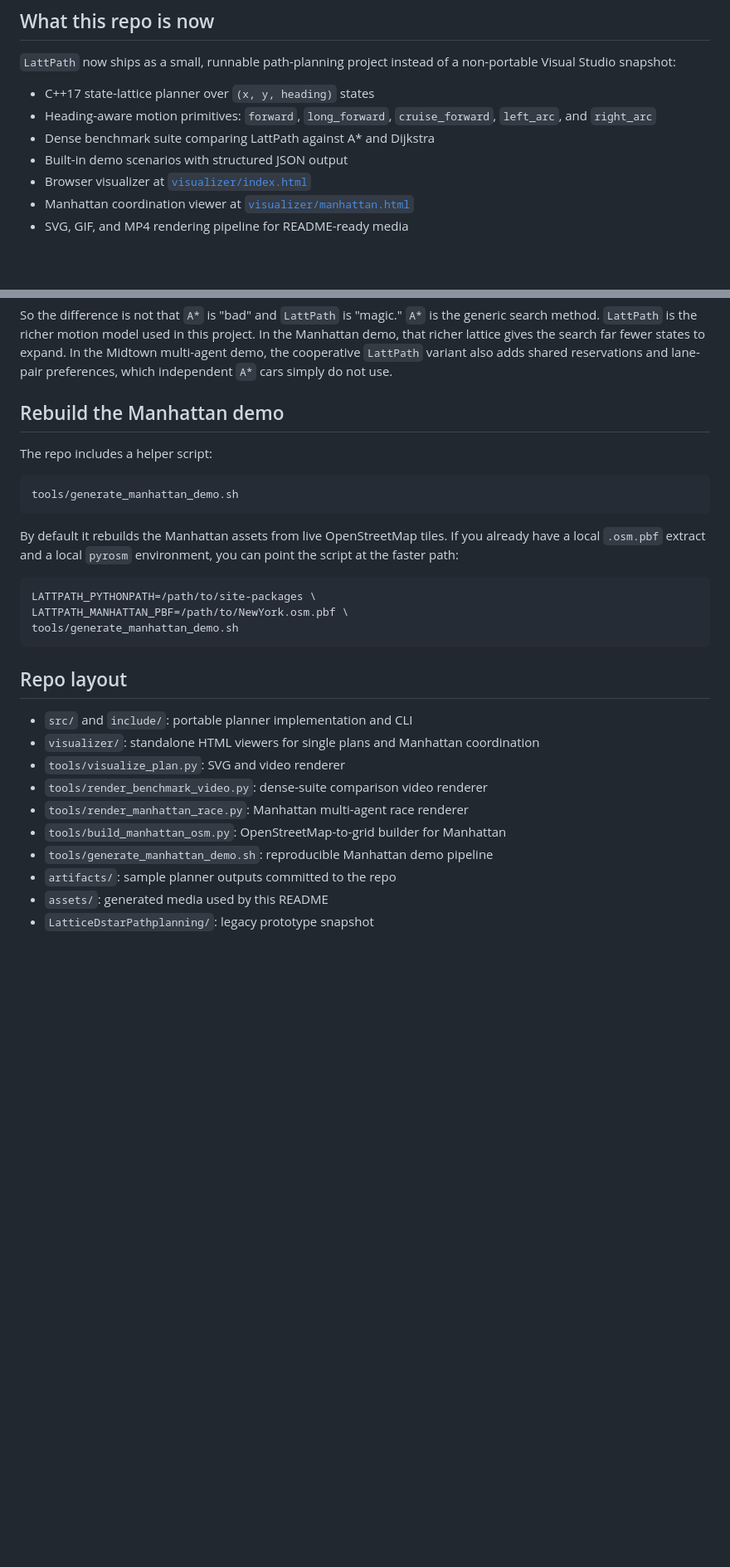
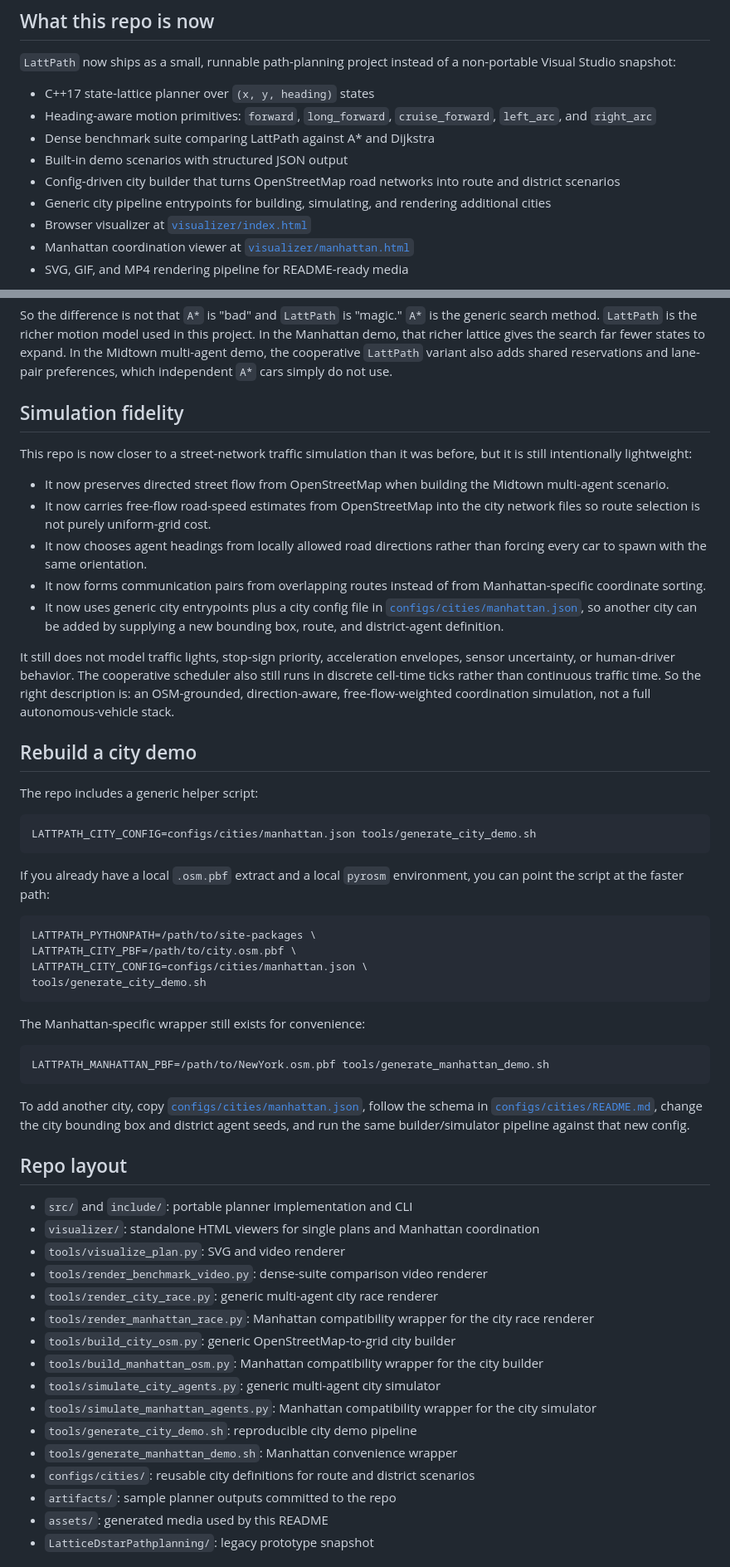
Before and after one commit to agupt0318/LattPath, a Markdown page: README.md, 2 parts joined by grey strips. Shown at 83% size. GitHub-like rendering; blank space fills up the shorter version.

Commit message:
docs: clarify city simulation fidelity

````diff
--- a/README.md
+++ b/README.md
@@ -14,6 +14,8 @@ Portable state-lattice path planning demo with a built-in visualizer, a dense-en
 - Heading-aware motion primitives: `forward`, `long_forward`, `cruise_forward`, `left_arc`, and `right_arc`
 - Dense benchmark suite comparing LattPath against A* and Dijkstra
 - Built-in demo scenarios with structured JSON output
+- Config-driven city builder that turns OpenStreetMap road networks into route and district scenarios
+- Generic city pipeline entrypoints for building, simulating, and rendering additional cities
 - Browser visualizer at [`visualizer/index.html`](visualizer/index.html)
 - Manhattan coordination viewer at [`visualizer/manhattan.html`](visualizer/manhattan.html)
 - SVG, GIF, and MP4 rendering pipeline for README-ready media
@@ -140,21 +144,42 @@ That is the behavior shown in `visualizer/manhattan.html` and in the README vide
 
 So the difference is not that `A*` is "bad" and `LattPath` is "magic." `A*` is the generic search method. `LattPath` is the richer motion model used in this project. In the Manhattan demo, that richer lattice gives the search far fewer states to expand. In the Midtown multi-agent demo, the cooperative `LattPath` variant also adds shared reservations and lane-pair preferences, which independent `A*` cars simply do not use.
 
-## Rebuild the Manhattan demo
+## Simulation fidelity
 
-The repo includes a helper script:
+This repo is now closer to a street-network traffic simulation than it was before, but it is still intentionally lightweight:
+
+- It now preserves directed street flow from OpenStreetMap when building the Midtown multi-agent scenario.
+- It now carries free-flow road-speed estimates from OpenStreetMap into the city network files so route selection is not purely uniform-grid cost.
+- It now chooses agent headings from locally allowed road directions rather than forcing every car to spawn with the same orientation.
+- It now forms communication pairs from overlapping routes instead of from Manhattan-specific coordinate sorting.
+- It now uses generic city entrypoints plus a city config file in [`configs/cities/manhattan.json`](configs/cities/manhattan.json), so another city can be added by supplying a new bounding box, route, and district-agent definition.
+
+It still does not model traffic lights, stop-sign priority, acceleration envelopes, sensor uncertainty, or human-driver behavior. The cooperative scheduler also still runs in discrete cell-time ticks rather than continuous traffic time. So the right description is: an OSM-grounded, direction-aware, free-flow-weighted coordination simulation, not a full autonomous-vehicle stack.
+
+## Rebuild a city demo
+
+The repo includes a generic helper script:
 
 ```bash
-tools/generate_manhattan_demo.sh
+LATTPATH_CITY_CONFIG=configs/cities/manhattan.json tools/generate_city_demo.sh
 ```
 
-By default it rebuilds the Manhattan assets from live OpenStreetMap tiles. If you already have a local `.osm.pbf` extract and a local `pyrosm` environment, you can point the script at the faster path:
+If you already have a local `.osm.pbf` extract and a local `pyrosm` environment, you can point the script at the faster path:
 
 ```bash
 LATTPATH_PYTHONPATH=/path/to/site-packages \
-LATTPATH_MANHATTAN_PBF=/path/to/NewYork.osm.pbf \
-tools/generate_manhattan_demo.sh
+LATTPATH_CITY_PBF=/path/to/city.osm.pbf \
+LATTPATH_CITY_CONFIG=configs/cities/manhattan.json \
+tools/generate_city_demo.sh
 ```
+
+The Manhattan-specific wrapper still exists for convenience:
+
+```bash
+LATTPATH_MANHATTAN_PBF=/path/to/NewYork.osm.pbf tools/generate_manhattan_demo.sh
+```
+
+To add another city, copy [`configs/cities/manhattan.json`](configs/cities/manhattan.json), follow the schema in [`configs/cities/README.md`](configs/cities/README.md), change the city bounding box and district agent seeds, and run the same builder/simulator pipeline against that new config.
 
 ## Repo layout
 
@@ -162,9 +187,15 @@ tools/generate_manhattan_demo.sh
 - `visualizer/`: standalone HTML viewers for single plans and Manhattan coordination
 - `tools/visualize_plan.py`: SVG and video renderer
 - `tools/render_benchmark_video.py`: dense-suite comparison video renderer
-- `tools/render_manhattan_race.py`: Manhattan multi-agent race renderer
-- `tools/build_manhattan_osm.py`: OpenStreetMap-to-grid builder for Manhattan
-- `tools/generate_manhattan_demo.sh`: reproducible Manhattan demo pipeline
+- `tools/render_city_race.py`: generic multi-agent city race renderer
+- `tools/render_manhattan_race.py`: Manhattan compatibility wrapper for the city race renderer
+- `tools/build_city_osm.py`: generic OpenStreetMap-to-grid city builder
+- `tools/build_manhattan_osm.py`: Manhattan compatibility wrapper for the city builder
+- `tools/simulate_city_agents.py`: generic multi-agent city simulator
+- `tools/simulate_manhattan_agents.py`: Manhattan compatibility wrapper for the city simulator
+- `tools/generate_city_demo.sh`: reproducible city demo pipeline
+- `tools/generate_manhattan_demo.sh`: Manhattan convenience wrapper
+- `configs/cities/`: reusable city definitions for route and district scenarios
 - `artifacts/`: sample planner outputs committed to the repo
 - `assets/`: generated media used by this README
 - `LatticeDstarPathplanning/`: legacy prototype snapshot
````
Also changed, not shown: other parts of README.md (+10 -8 lines).
